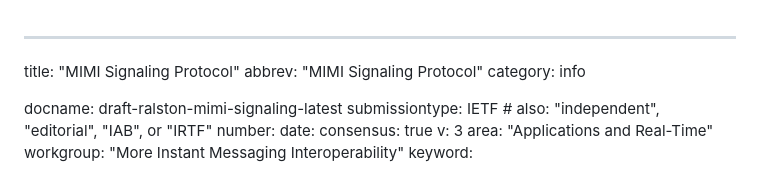
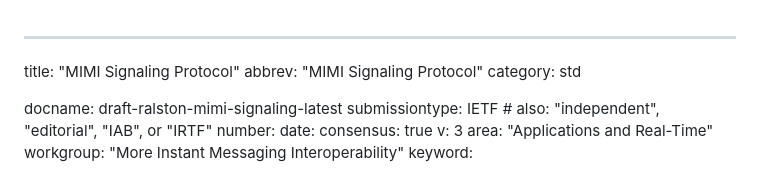
Before and after one commit to turt2live/ietf-mimi-signaling, a Markdown page: draft-ralston-mimi-signaling.md, the part around the change. GitHub-like rendering.

Commit message:
Proposed standard

```diff
--- a/draft-ralston-mimi-signaling.md
+++ b/draft-ralston-mimi-signaling.md
@@ -1,7 +1,7 @@
 ---
 title: "MIMI Signaling Protocol"
 abbrev: "MIMI Signaling Protocol"
-category: info
+category: std
 
 docname: draft-ralston-mimi-signaling-latest
 submissiontype: IETF  # also: "independent", "editorial", "IAB", or "IRTF"
```
